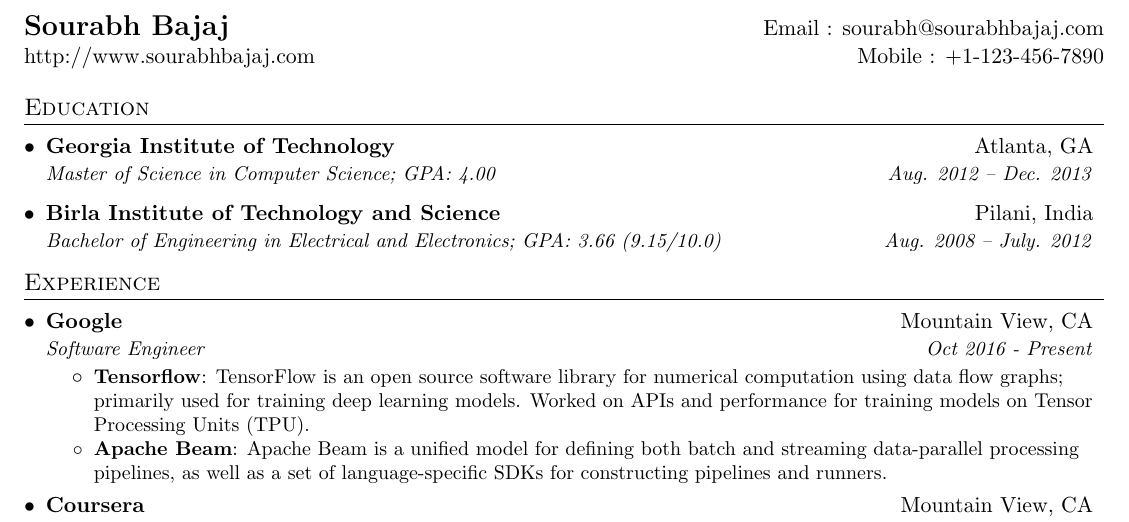
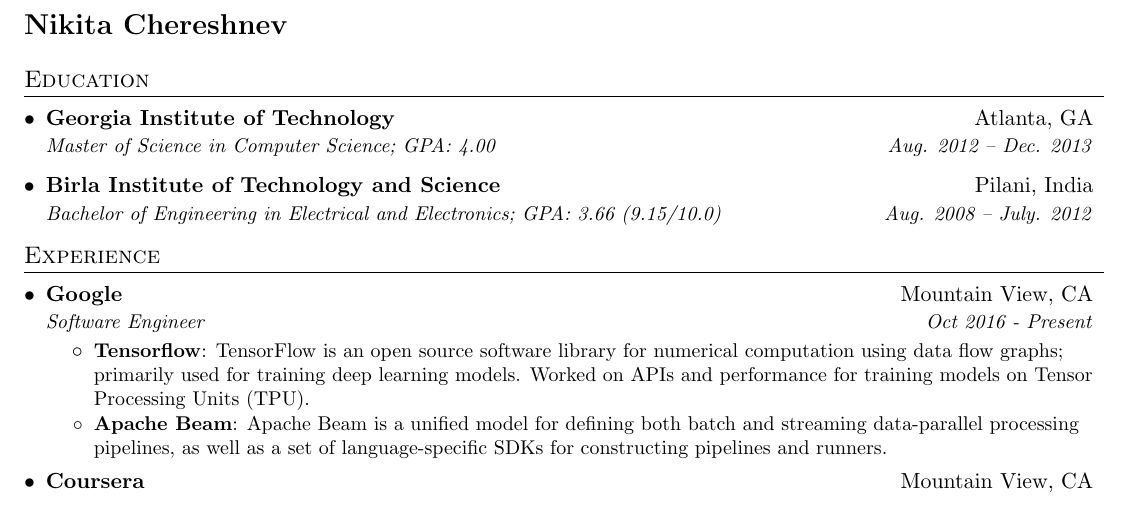
Before and after one commit to ChereshnevNikita/ChereshnevNikita.github.io, a LaTeX CV (nikita_resume.tex): part of the page, cut at the place of the change. Compiled offline with pdfLaTeX.

Commit message:
final cv version

```diff
--- a/nikita_resume.tex
+++ b/nikita_resume.tex
@@ -93,8 +93,7 @@
 
 %----------HEADING-----------------
 \begin{tabular*}{\textwidth}{l@{\extracolsep{\fill}}r}
-  \textbf{\href{http://sourabhbajaj.com/}{\Large Sourabh Bajaj}} & Email : \href{mailto:sourabh@sourabhbajaj.com}{sourabh@sourabhbajaj.com}\\
-  \href{http://sourabhbajaj.com/}{http://www.sourabhbajaj.com} & Mobile : \href{tel:+11234567890}{+1-123-456-7890} \\
+  \textbf{{\Large Nikita Chereshnev}}\\
 \end{tabular*}
 
 
```
Also changed, not shown: README.md, resume_preview.png.
